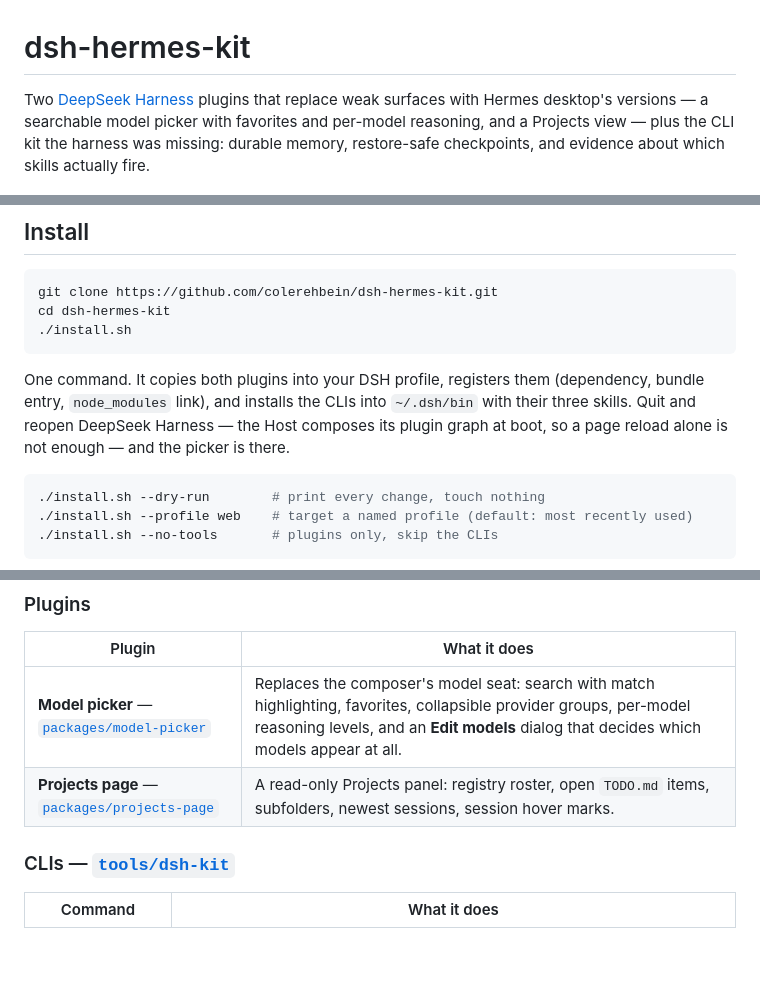
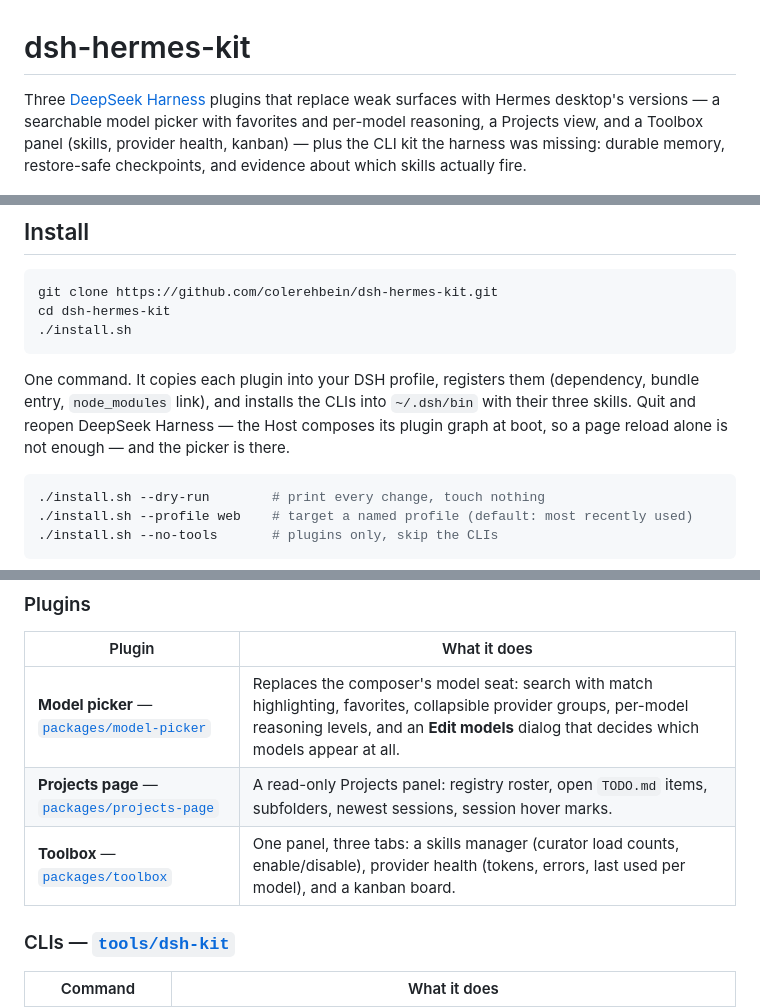
Before and after one commit to colerehbein/dsh-hermes-kit, a Markdown page: README.md, 3 parts joined by grey strips. Rendered like a GitHub page; blank space fills up the shorter version.

Commit message:
Toolbox: skills manager, provider health, kanban board; installer and README include it

````diff
--- a/README.md
+++ b/README.md
@@ -1,6 +1,6 @@
 # dsh-hermes-kit
 
-Two [DeepSeek Harness](https://github.com/deepseek-ai/deepseek-harness) plugins that replace weak surfaces with Hermes desktop's versions — a searchable model picker with favorites and per-model reasoning, and a Projects view — plus the CLI kit the harness was missing: durable memory, restore-safe checkpoints, and evidence about which skills actually fire.
+Three [DeepSeek Harness](https://github.com/deepseek-ai/deepseek-harness) plugins that replace weak surfaces with Hermes desktop's versions — a searchable model picker with favorites and per-model reasoning, a Projects view, and a Toolbox panel (skills, provider health, kanban) — plus the CLI kit the harness was missing: durable memory, restore-safe checkpoints, and evidence about which skills actually fire.
 
 ![The model picker](docs/images/model-picker.png)
 
@@ -12,7 +12,7 @@ cd dsh-hermes-kit
 ./install.sh
 ```
 
-One command. It copies both plugins into your DSH profile, registers them (dependency, bundle entry, `node_modules` link), and installs the CLIs into `~/.dsh/bin` with their three skills. Quit and reopen DeepSeek Harness — the Host composes its plugin graph at boot, so a page reload alone is not enough — and the picker is there.
+One command. It copies each plugin into your DSH profile, registers them (dependency, bundle entry, `node_modules` link), and installs the CLIs into `~/.dsh/bin` with their three skills. Quit and reopen DeepSeek Harness — the Host composes its plugin graph at boot, so a page reload alone is not enough — and the picker is there.
 
 ```sh
 ./install.sh --dry-run        # print every change, touch nothing
@@ -30,6 +30,7 @@ Needs `bash`, `python3`, and an existing DSH profile.
 | --- | --- |
 | **Model picker** — [`packages/model-picker`](packages/model-picker) | Replaces the composer's model seat: search with match highlighting, favorites, collapsible provider groups, per-model reasoning levels, and an **Edit models** dialog that decides which models appear at all. |
 | **Projects page** — [`packages/projects-page`](packages/projects-page) | A read-only Projects panel: registry roster, open `TODO.md` items, subfolders, newest sessions, session hover marks. |
+| **Toolbox** — [`packages/toolbox`](packages/toolbox) | One panel, three tabs: a skills manager (curator load counts, enable/disable), provider health (tokens, errors, last used per model), and a kanban board. |
 
 ### CLIs — [`tools/dsh-kit`](tools/dsh-kit)
 
````
Also changed, not shown: other parts of README.md (+14 -0 lines), TODO.md (+11 -7 lines), packages/toolbox/README.md (added, +18 -0 lines), docs/images/toolbox-board.png (added), docs/images/toolbox-providers.png (added), docs/images/toolbox-skills.png (added), 5 other files.
